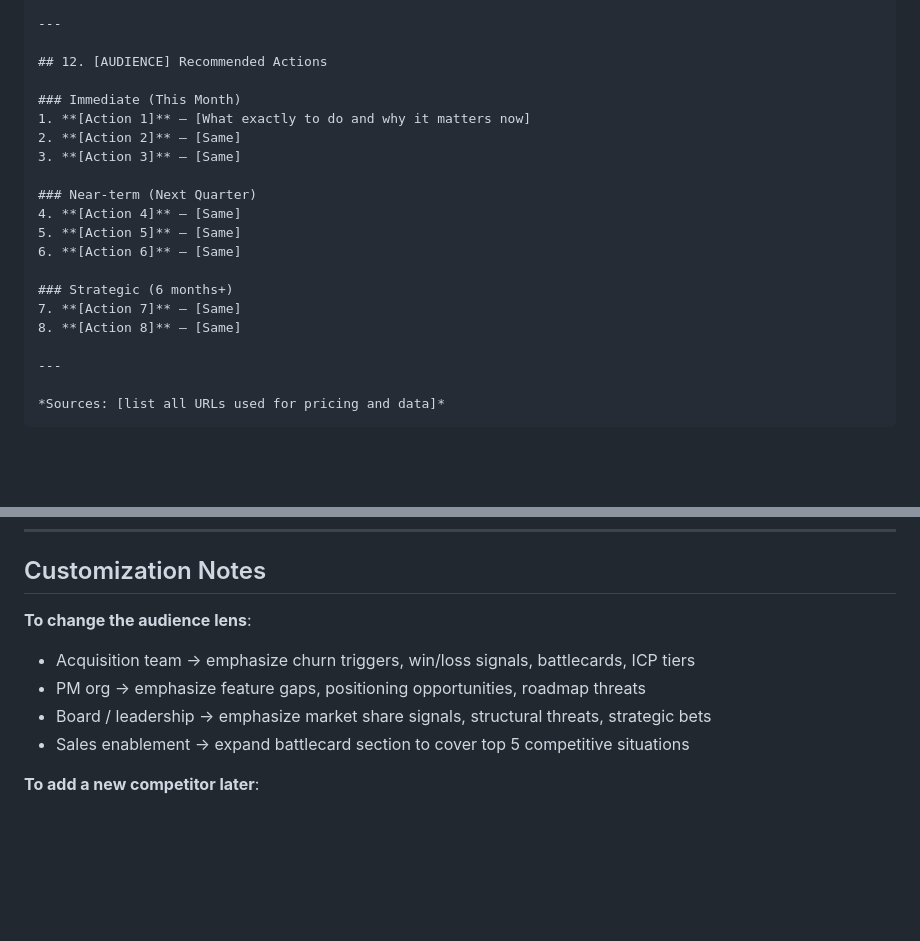
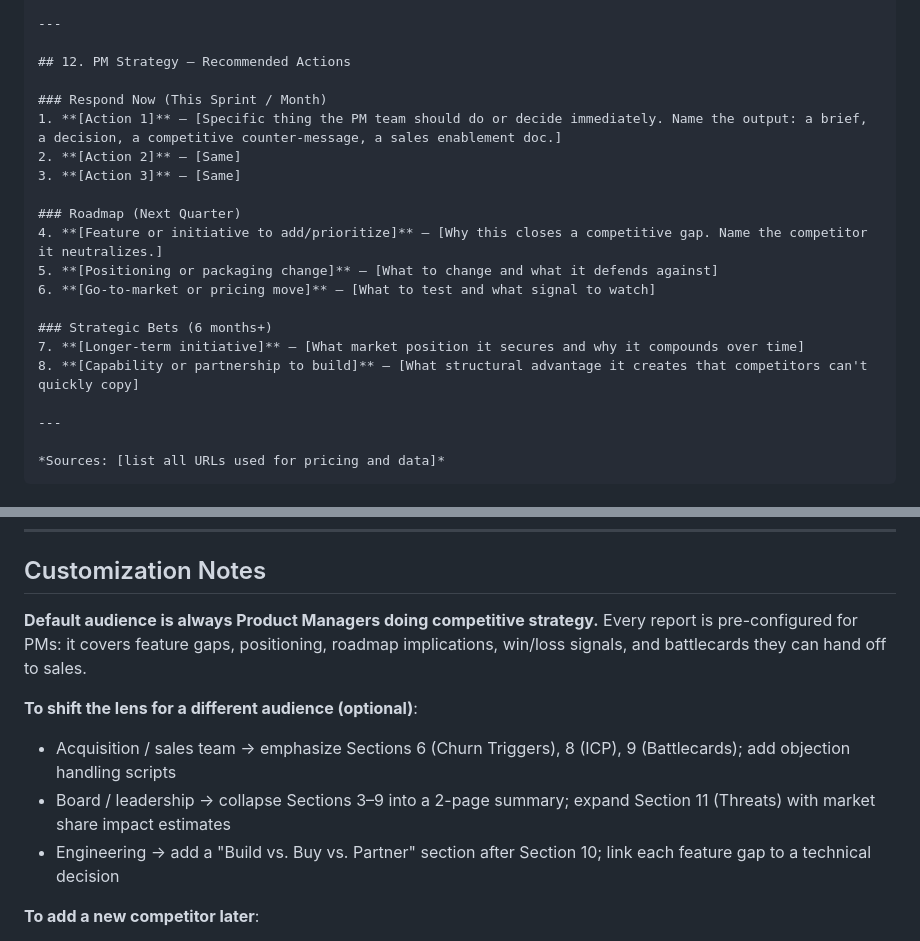
Before and after one commit to bnamatherdhala7/Competitive-research-Report-using-Claude, a Markdown page: workflows/competitive-analysis-template.md, 2 parts joined by grey strips. Drawn GitHub-style; blank space fills up the shorter version.

```diff
--- a/workflows/competitive-analysis-template.md
+++ b/workflows/competitive-analysis-template.md
@@ -303,21 +339,21 @@ Based on public review data and competitor conquest campaigns:
 
 ---
 
-## 12. [AUDIENCE] Recommended Actions
+## 12. PM Strategy — Recommended Actions
 
-### Immediate (This Month)
-1. **[Action 1]** — [What exactly to do and why it matters now]
+### Respond Now (This Sprint / Month)
+1. **[Action 1]** — [Specific thing the PM team should do or decide immediately. Name the output: a brief, a decision, a competitive counter-message, a sales enablement doc.]
 2. **[Action 2]** — [Same]
 3. **[Action 3]** — [Same]
 
-### Near-term (Next Quarter)
-4. **[Action 4]** — [Same]
-5. **[Action 5]** — [Same]
-6. **[Action 6]** — [Same]
+### Roadmap (Next Quarter)
+4. **[Feature or initiative to add/prioritize]** — [Why this closes a competitive gap. Name the competitor it neutralizes.]
+5. **[Positioning or packaging change]** — [What to change and what it defends against]
+6. **[Go-to-market or pricing move]** — [What to test and what signal to watch]
 
-### Strategic (6 months+)
-7. **[Action 7]** — [Same]
-8. **[Action 8]** — [Same]
+### Strategic Bets (6 months+)
+7. **[Longer-term initiative]** — [What market position it secures and why it compounds over time]
+8. **[Capability or partnership to build]** — [What structural advantage it creates that competitors can't quickly copy]
 
 ---
 
@@ -344,11 +380,12 @@ Before saving the final output, verify:
 
 ## Customization Notes
 
-**To change the audience lens**:
-- Acquisition team → emphasize churn triggers, win/loss signals, battlecards, ICP tiers
-- PM org → emphasize feature gaps, positioning opportunities, roadmap threats
-- Board / leadership → emphasize market share signals, structural threats, strategic bets
-- Sales enablement → expand battlecard section to cover top 5 competitive situations
+**Default audience is always Product Managers doing competitive strategy.** Every report is pre-configured for PMs: it covers feature gaps, positioning, roadmap implications, win/loss signals, and battlecards they can hand off to sales.
+
+**To shift the lens for a different audience (optional)**:
+- Acquisition / sales team → emphasize Sections 6 (Churn Triggers), 8 (ICP), 9 (Battlecards); add objection handling scripts
+- Board / leadership → collapse Sections 3–9 into a 2-page summary; expand Section 11 (Threats) with market share impact estimates
+- Engineering → add a "Build vs. Buy vs. Partner" section after Section 10; link each feature gap to a technical decision
 
 **To add a new competitor later**:
 - Add a row to Section 2 (Competitive Landscape)
```
Also changed, not shown: other parts of workflows/competitive-analysis-template.md (+78 -42 lines).
